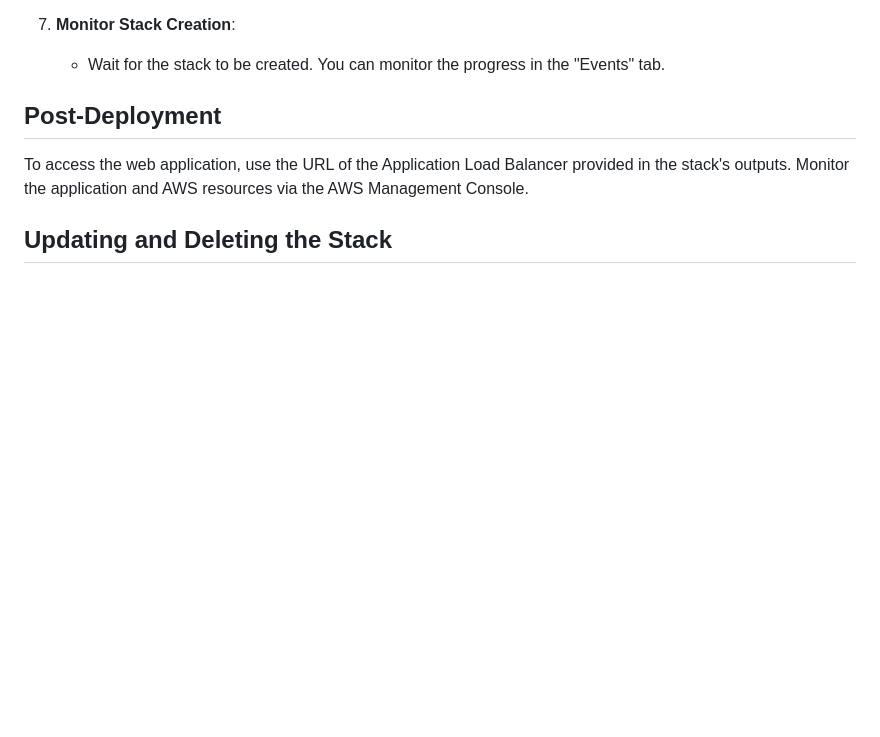
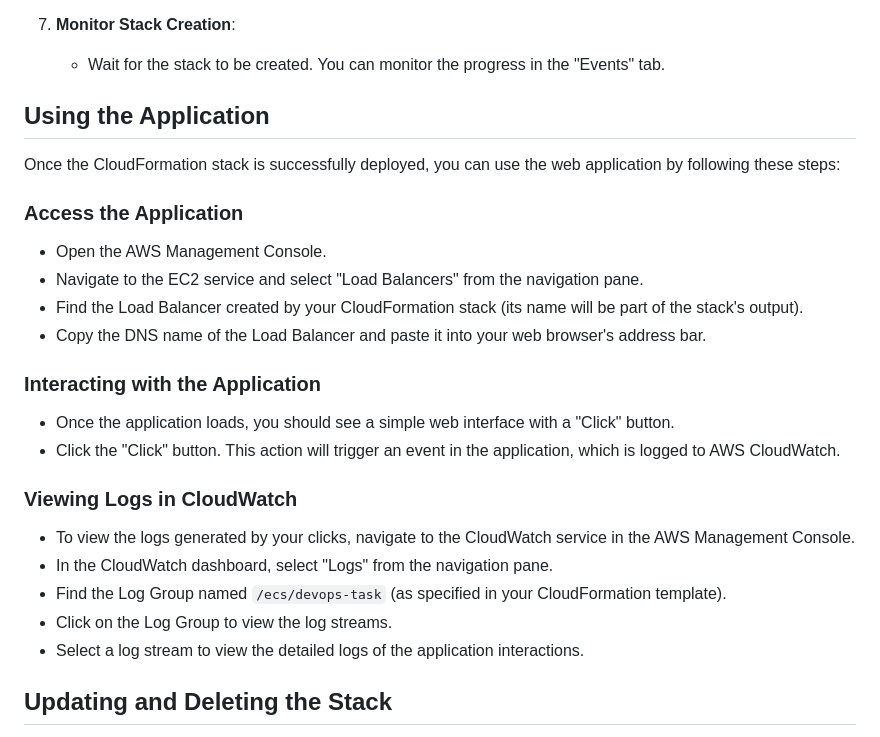
Before and after one commit to fstepgv/devops-task, a Markdown page: README.md, the part around the change. Rendered like a GitHub page; blank space fills up the shorter version.

```diff
--- a/README.md
+++ b/README.md
@@ -92,9 +92,30 @@ Before deployment, you can customize the following parameters in the CloudFormat
 7. **Monitor Stack Creation**:
    - Wait for the stack to be created. You can monitor the progress in the "Events" tab.
 
-## Post-Deployment
+## Using the Application
 
-To access the web application, use the URL of the Application Load Balancer provided in the stack's outputs. Monitor the application and AWS resources via the AWS Management Console.
+Once the CloudFormation stack is successfully deployed, you can use the web application by following these steps:
+
+### Access the Application
+
+- Open the AWS Management Console.
+- Navigate to the EC2 service and select "Load Balancers" from the navigation pane.
+- Find the Load Balancer created by your CloudFormation stack (its name will be part of the stack's output).
+- Copy the DNS name of the Load Balancer and paste it into your web browser's address bar.
+
+### Interacting with the Application
+
+- Once the application loads, you should see a simple web interface with a "Click" button.
+- Click the "Click" button. This action will trigger an event in the application, which is logged to AWS CloudWatch.
+
+### Viewing Logs in CloudWatch
+
+- To view the logs generated by your clicks, navigate to the CloudWatch service in the AWS Management Console.
+- In the CloudWatch dashboard, select "Logs" from the navigation pane.
+- Find the Log Group named `/ecs/devops-task` (as specified in your CloudFormation template).
+- Click on the Log Group to view the log streams.
+- Select a log stream to view the detailed logs of the application interactions.
+
 
 ## Updating and Deleting the Stack
 
```
